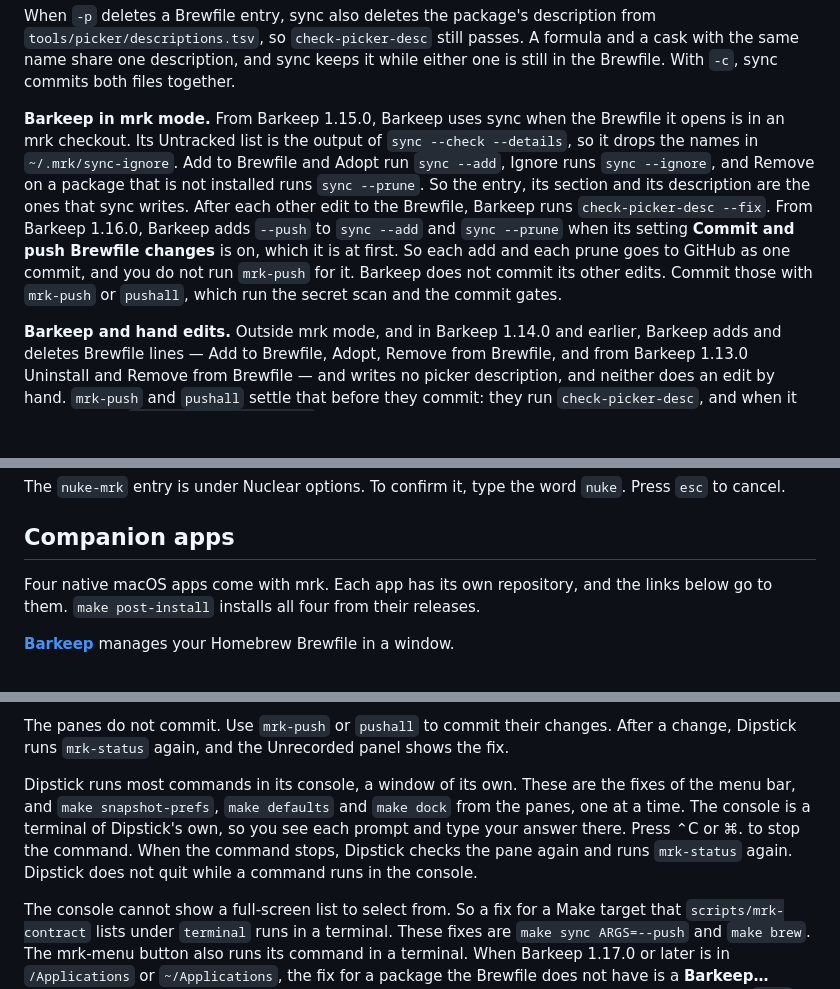
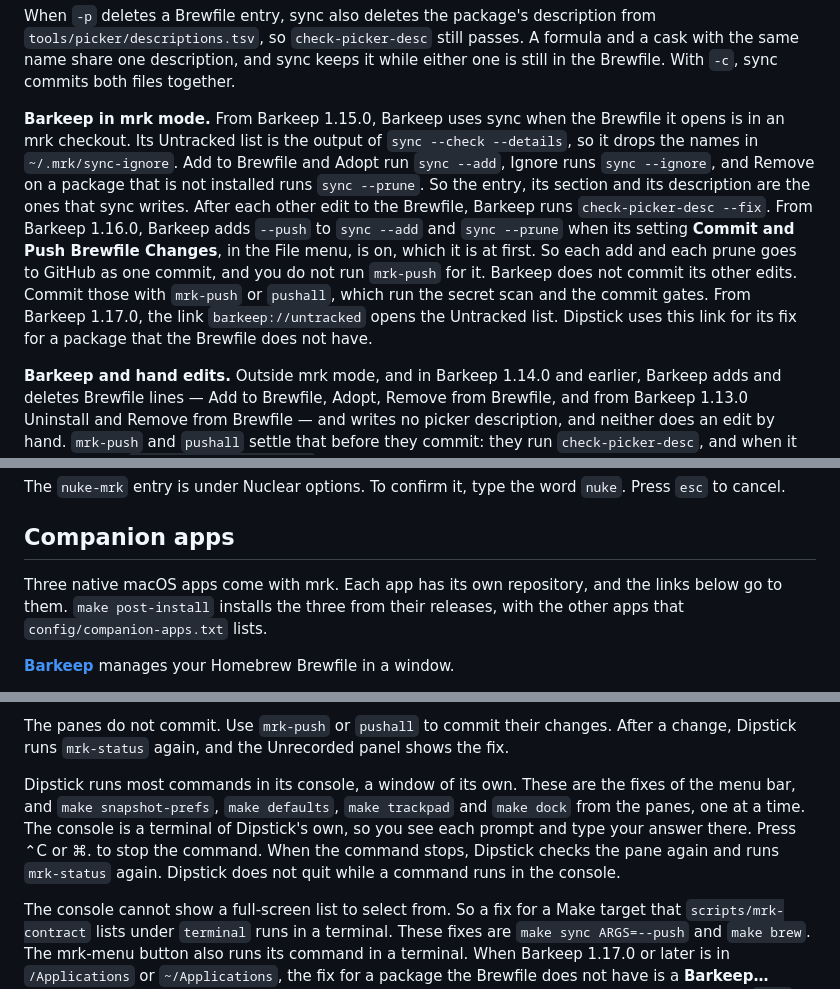
Before and after one commit to sevmorris/mrk, a Markdown page: docs/manual.md, 3 parts joined by grey strips. GitHub-like rendering; blank space fills up the shorter version.

```diff
--- a/docs/manual.md
+++ b/docs/manual.md
@@ -244,7 +244,7 @@ If `brew list` fails, sync stops. An empty package list would make `-p` mark eve
 
 When `-p` deletes a Brewfile entry, sync also deletes the package's description from `tools/picker/descriptions.tsv`, so `check-picker-desc` still passes. A formula and a cask with the same name share one description, and sync keeps it while either one is still in the Brewfile. With `-c`, sync commits both files together.
 
-**Barkeep in mrk mode.** From Barkeep 1.15.0, Barkeep uses sync when the Brewfile it opens is in an mrk checkout. Its Untracked list is the output of `sync --check --details`, so it drops the names in `~/.mrk/sync-ignore`. Add to Brewfile and Adopt run `sync --add`, Ignore runs `sync --ignore`, and Remove on a package that is not installed runs `sync --prune`. So the entry, its section and its description are the ones that sync writes. After each other edit to the Brewfile, Barkeep runs `check-picker-desc --fix`. From Barkeep 1.16.0, Barkeep adds `--push` to `sync --add` and `sync --prune` when its setting **Commit and push Brewfile changes** is on, which it is at first. So each add and each prune goes to GitHub as one commit, and you do not run `mrk-push` for it. Barkeep does not commit its other edits. Commit those with `mrk-push` or `pushall`, which run the secret scan and the commit gates.
+**Barkeep in mrk mode.** From Barkeep 1.15.0, Barkeep uses sync when the Brewfile it opens is in an mrk checkout. Its Untracked list is the output of `sync --check --details`, so it drops the names in `~/.mrk/sync-ignore`. Add to Brewfile and Adopt run `sync --add`, Ignore runs `sync --ignore`, and Remove on a package that is not installed runs `sync --prune`. So the entry, its section and its description are the ones that sync writes. After each other edit to the Brewfile, Barkeep runs `check-picker-desc --fix`. From Barkeep 1.16.0, Barkeep adds `--push` to `sync --add` and `sync --prune` when its setting **Commit and Push Brewfile Changes**, in the File menu, is on, which it is at first. So each add and each prune goes to GitHub as one commit, and you do not run `mrk-push` for it. Barkeep does not commit its other edits. Commit those with `mrk-push` or `pushall`, which run the secret scan and the commit gates. From Barkeep 1.17.0, the link `barkeep://untracked` opens the Untracked list. Dipstick uses this link for its fix for a package that the Brewfile does not have.
 
 **Barkeep and hand edits.** Outside mrk mode, and in Barkeep 1.14.0 and earlier, Barkeep adds and deletes Brewfile lines — Add to Brewfile, Adopt, Remove from Brewfile, and from Barkeep 1.13.0 Uninstall and Remove from Brewfile — and writes no picker description, and neither does an edit by hand. `mrk-push` and `pushall` settle that before they commit: they run `check-picker-desc`, and when it fails they run `check-picker-desc --fix`, which writes Homebrew's description for each package that has none, in the words and places sync would use, and deletes each description no Brewfile entry uses. It never changes a description that is already there. This also catches a Barkeep edit you committed with a plain `git commit`. When Homebrew has no description for a package, the commit goes ahead with a warning that names it, and you write that one yourself. To do it before you push, run:
 
@@ -462,7 +462,7 @@ The `nuke-mrk` entry is under Nuclear options. To confirm it, type the word `nuk
 
 ## Companion apps
 
-Four native macOS apps come with mrk. Each app has its own repository, and the links below go to them. `make post-install` installs all four from their releases.
+Three native macOS apps come with mrk. Each app has its own repository, and the links below go to them. `make post-install` installs the three from their releases, with the other apps that `config/companion-apps.txt` lists.
 
 **[Barkeep](https://github.com/sevmorris/Barkeep)** manages your Homebrew Brewfile in a window.
 
@@ -493,7 +493,7 @@ Dipstick and Barkeep read `scripts/mrk-contract` before they give an mrk script
 
 The panes do not commit. Use `mrk-push` or `pushall` to commit their changes. After a change, Dipstick runs `mrk-status` again, and the Unrecorded panel shows the fix.
 
-Dipstick runs most commands in its console, a window of its own. These are the fixes of the menu bar, and `make snapshot-prefs`, `make defaults` and `make dock` from the panes, one at a time. The console is a terminal of Dipstick's own, so you see each prompt and type your answer there. Press ⌃C or ⌘. to stop the command. When the command stops, Dipstick checks the pane again and runs `mrk-status` again. Dipstick does not quit while a command runs in the console.
+Dipstick runs most commands in its console, a window of its own. These are the fixes of the menu bar, and `make snapshot-prefs`, `make defaults`, `make trackpad` and `make dock` from the panes, one at a time. The console is a terminal of Dipstick's own, so you see each prompt and type your answer there. Press ⌃C or ⌘. to stop the command. When the command stops, Dipstick checks the pane again and runs `mrk-status` again. Dipstick does not quit while a command runs in the console.
 
 The console cannot show a full-screen list to select from. So a fix for a Make target that `scripts/mrk-contract` lists under `terminal` runs in a terminal. These fixes are `make sync ARGS=--push` and `make brew`. The mrk-menu button also runs its command in a terminal. When Barkeep 1.17.0 or later is in `/Applications` or `~/Applications`, the fix for a package the Brewfile does not have is a **Barkeep…** button: it opens the Untracked list of Barkeep, which adds, adopts or ignores each package with `sync`. Dipstick 0.7 does this.
 
```
Also changed, not shown: README.md (+3 -3 lines), assets/CLAUDE.md (+2 -2 lines).
